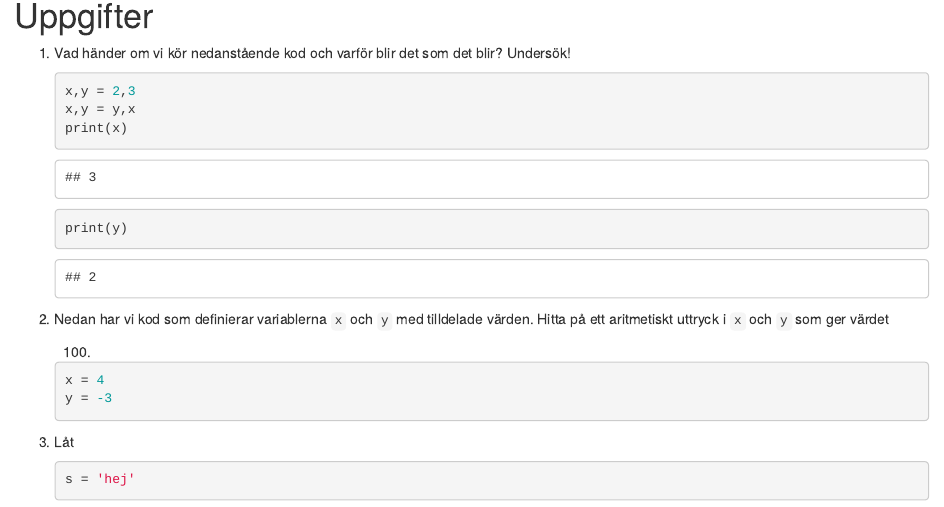
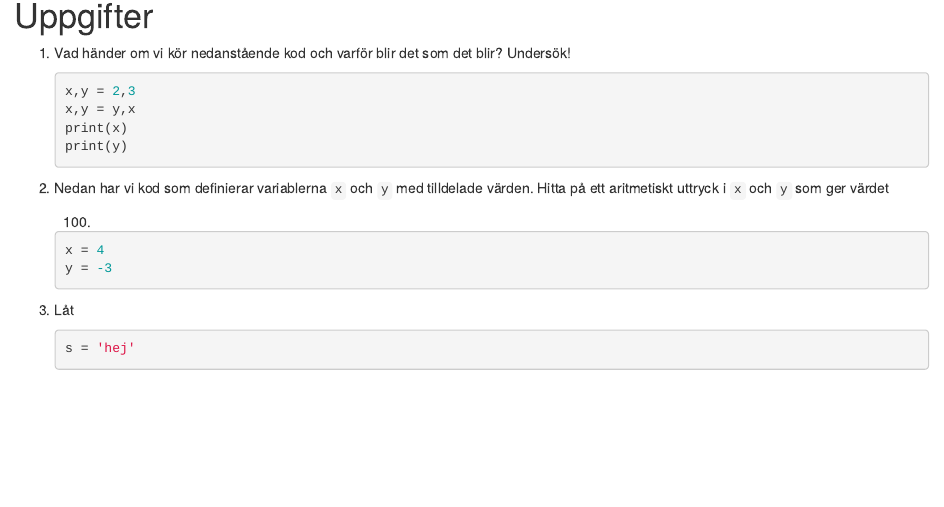
Before and after one commit to oskarhogman/da2004kompendium, an R Markdown document (kapitel1.Rmd): the page in a window 1100 px wide, from 8780 px down. Rendered offline with R 4.5, knitr and Pandoc, with nearby package versions; some code elsewhere in the file could not run offline.

Commit message:
Kapitel 1 försöker igen...

````diff
--- a/kapitel1.Rmd
+++ b/kapitel1.Rmd
@@ -461,7 +461,7 @@ på en rad, så är det endast en plats som man antagligen behöver editera.
 1. Vad händer om vi kör nedanstående kod och varför blir det som det
    blir? Undersök!
 
-    ```{python}
+    ```python
     x,y = 2,3
     x,y = y,x
     print(x)
@@ -474,7 +474,7 @@ på en rad, så är det endast en plats som man antagligen behöver editera.
    tilldelade värden.
    Hitta på ett aritmetiskt uttryck i `x` och `y` som ger värdet
    100.
-    ```{python}
+    ```python
     x = 4
     y = -3
     ```
@@ -482,7 +482,7 @@ på en rad, så är det endast en plats som man antagligen behöver editera.
 
 3. Låt
 
-    ```{python}
+    ```python
     s = 'hej'
     ```
 
````
Also changed, not shown: kapitel1.Rmd (4 more changed lines), 1 other file.
